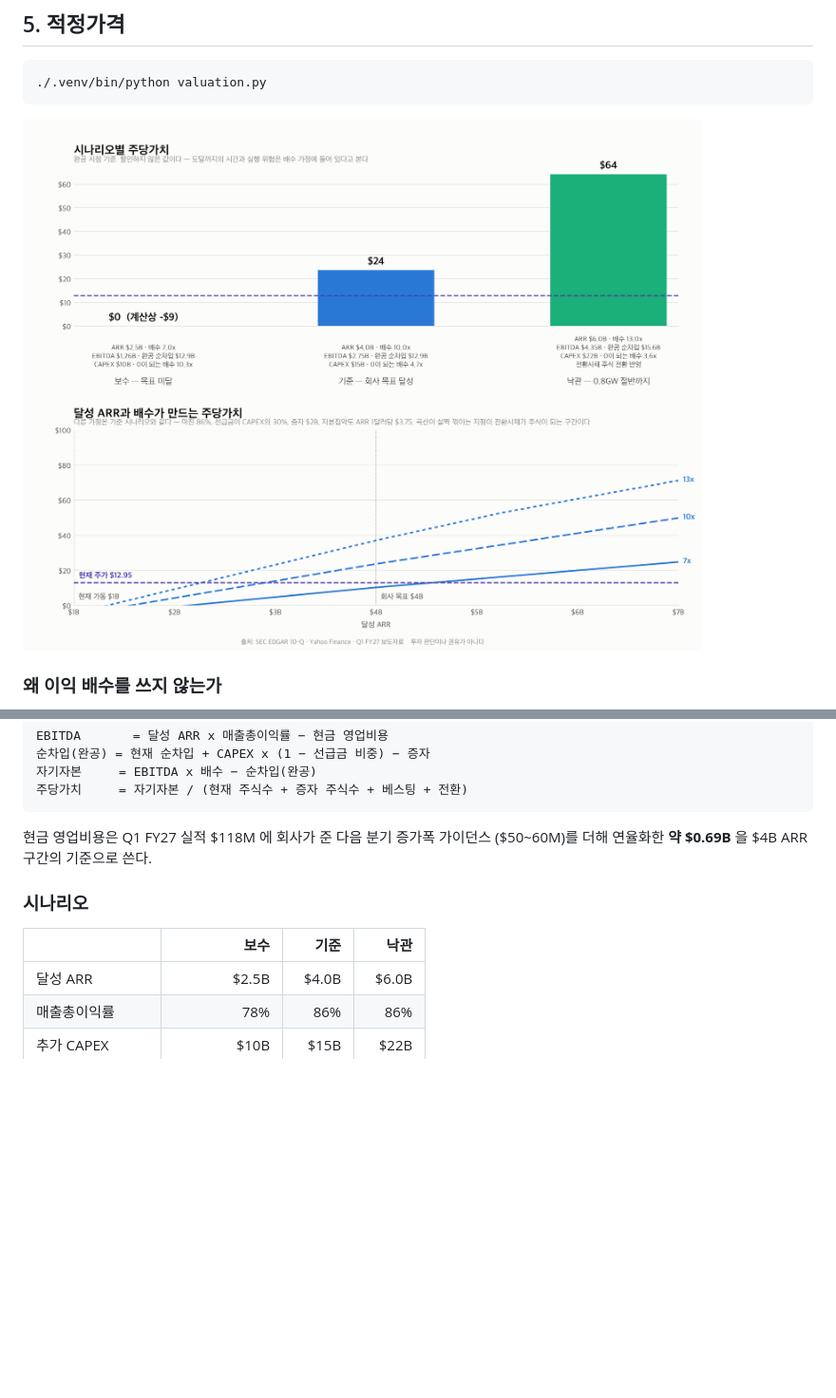
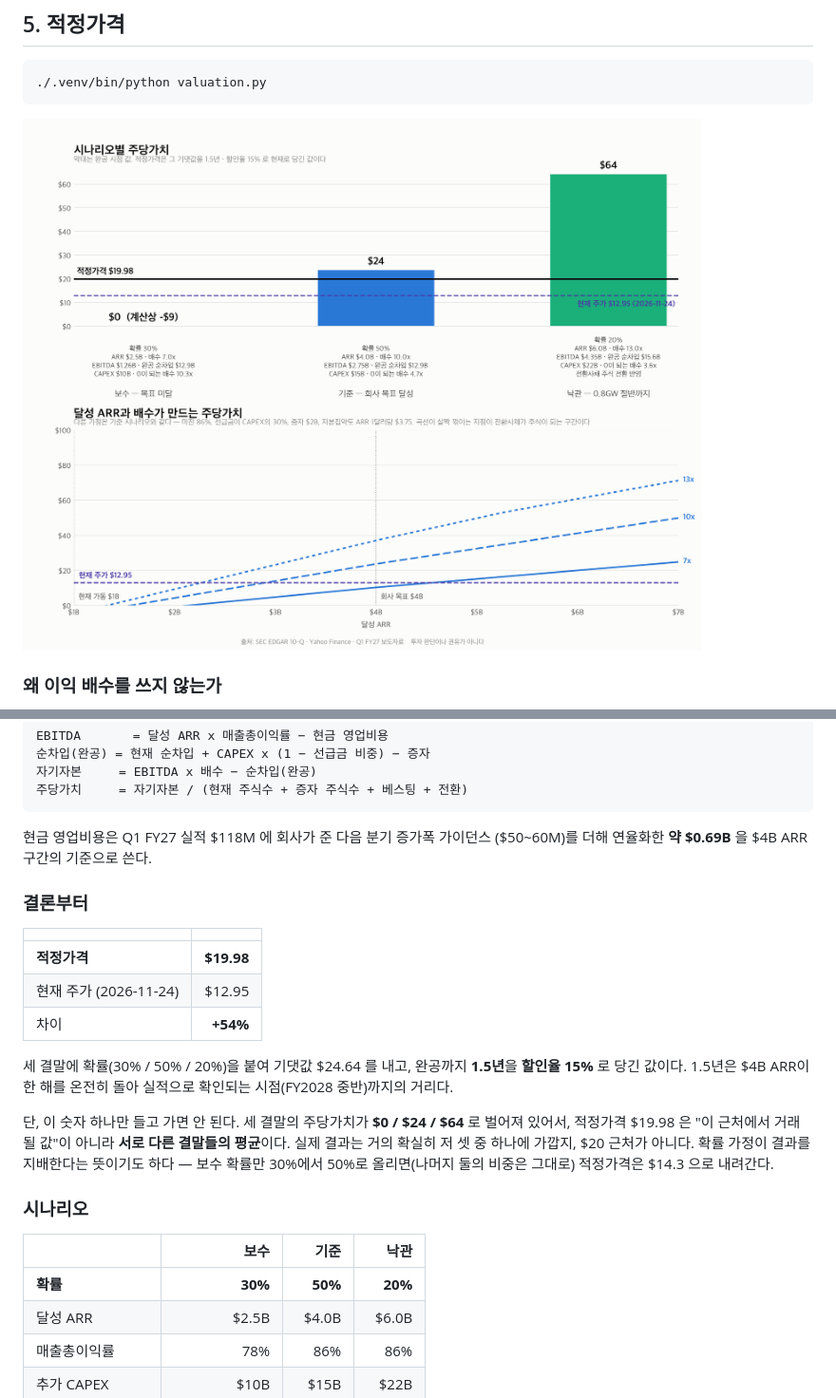
Before and after one commit to gwonyongjin94-ui/IREN-Revenue-structure, a Markdown page: README.md, 2 parts joined by grey strips. Shown at 95% size. Drawn GitHub-style; pictures changed too: assets/valuation.png; blank space fills up the shorter version.

```diff
--- a/README.md
+++ b/README.md
@@ -221,10 +221,30 @@ EBITDA       = 달성 ARR x 매출총이익률 − 현금 영업비용
 현금 영업비용은 Q1 FY27 실적 $118M 에 회사가 준 다음 분기 증가폭 가이던스
 ($50~60M)를 더해 연율화한 **약 $0.69B** 을 $4B ARR 구간의 기준으로 쓴다.
 
+### 결론부터
+
+| | |
+|---|---:|
+| **적정가격** | **$19.98** |
+| 현재 주가 (2026-11-24) | $12.95 |
+| 차이 | **+54%** |
+
+세 결말에 확률(30% / 50% / 20%)을 붙여 기댓값 $24.64 를 내고, 완공까지
+**1.5년**을 **할인율 15%** 로 당긴 값이다. 1.5년은 $4B ARR이 한 해를 온전히
+돌아 실적으로 확인되는 시점(FY2028 중반)까지의 거리다.
+
+단, 이 숫자 하나만 들고 가면 안 된다. 세 결말의 주당가치가 **$0 / $24 / $64**
+로 벌어져 있어서, 적정가격 $19.98 은 "이 근처에서 거래될 값"이 아니라
+**서로 다른 결말들의 평균**이다. 실제 결과는 거의 확실히 저 셋 중 하나에
+가깝지, $20 근처가 아니다. 확률 가정이 결과를 지배한다는 뜻이기도 하다 —
+보수 확률만 30%에서 50%로 올리면(나머지 둘의 비중은 그대로) 적정가격은
+$14.3 으로 내려간다.
+
 ### 시나리오
 
 | | 보수 | 기준 | 낙관 |
 |---|---:|---:|---:|
+| **확률** | **30%** | **50%** | **20%** |
 | 달성 ARR | $2.5B | $4.0B | $6.0B |
 | 매출총이익률 | 78% | 86% | 86% |
 | 추가 CAPEX | $10B | $15B | $22B |
```
Also changed, not shown: other parts of README.md (+7 -2 lines), SNAPSHOT.md (+4 -2 lines), docs/assets/valuation.png, 4 other files.
